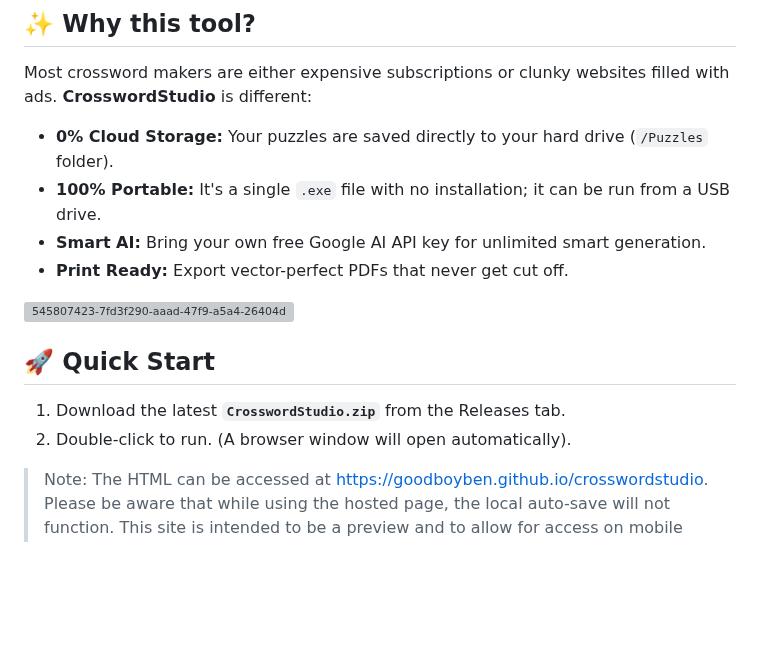
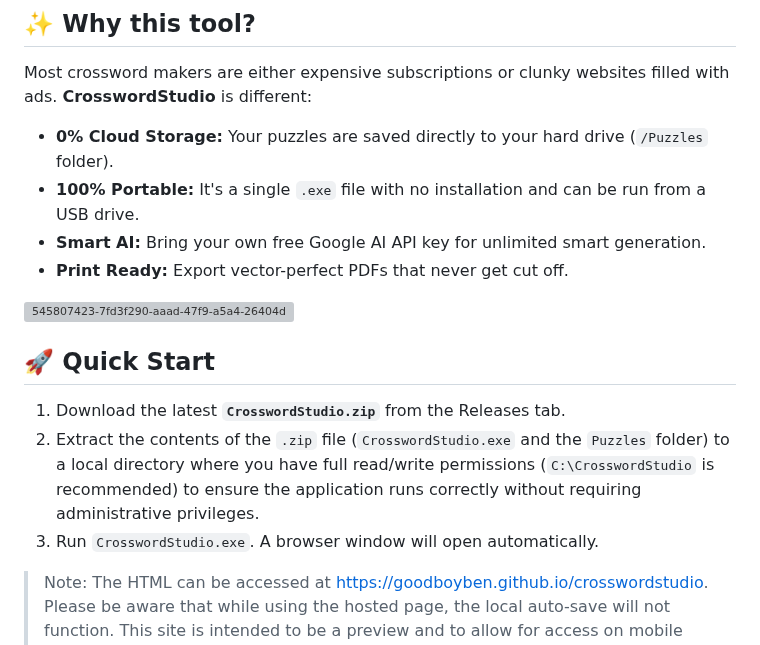
Before and after one commit to goodboyben/crosswordstudio, a Markdown page: README.md, the part around the change. Drawn GitHub-style; blank space fills up the shorter version; grey boxes are pictures that could not be loaded.

```diff
--- a/README.md
+++ b/README.md
@@ -13,7 +13,7 @@
 Most crossword makers are either expensive subscriptions or clunky websites filled with ads.
 **CrosswordStudio** is different:
 * **0% Cloud Storage:** Your puzzles are saved directly to your hard drive (`/Puzzles` folder).
-* **100% Portable:** It's a single `.exe` file with no installation; it can be run from a USB drive.
+* **100% Portable:** It's a single `.exe` file with no installation and can be run from a USB drive.
 * **Smart AI:** Bring your own free Google AI API key for unlimited smart generation.
 * **Print Ready:** Export vector-perfect PDFs that never get cut off.
 
@@ -21,7 +21,8 @@ Most crossword makers are either expensive subscriptions or clunky websites fill
 
 ## 🚀 Quick Start
 1.  Download the latest **`CrosswordStudio.zip`** from the Releases tab.
-2.  Double-click to run. (A browser window will open automatically).
+2.  Extract the contents of the `.zip` file (`CrosswordStudio.exe` and the `Puzzles` folder) to a local directory where you have full read/write permissions (`C:\CrosswordStudio` is recommended) to ensure the application runs correctly without requiring administrative privileges.
+3.  Run `CrosswordStudio.exe`. A browser window will open automatically.
 
 > Note: The HTML can be accessed at https://goodboyben.github.io/crosswordstudio. Please be aware that while using the hosted page, the local auto-save will not function. This site is intended to be a preview and to allow for access on mobile devices. This is not the full, intended application.
 
```
